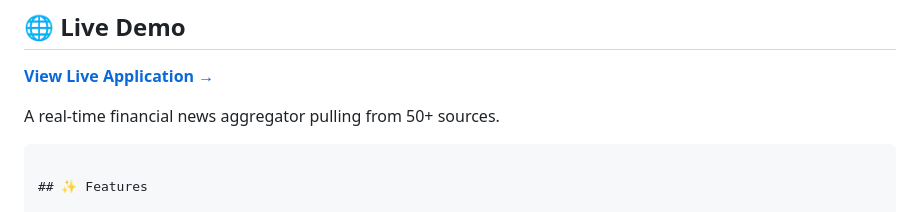
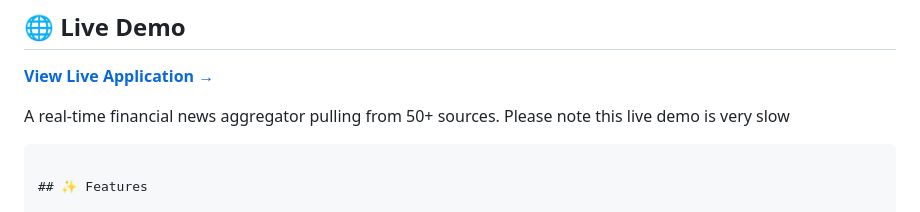
Before and after one commit to AlexPGAO/invest-news-hub, a Markdown page: README.md, the part around the change. GitHub-like rendering.

````diff
--- a/README.md
+++ b/README.md
@@ -13,6 +13,7 @@ A modern, streamlined Flask web application that aggregates real-time financial
 **[View Live Application →](https://invest-news-hub.onrender.com)**
 
 A real-time financial news aggregator pulling from 50+ sources.
+Please note this live demo is very slow
 ```
 
 ## ✨ Features
````
